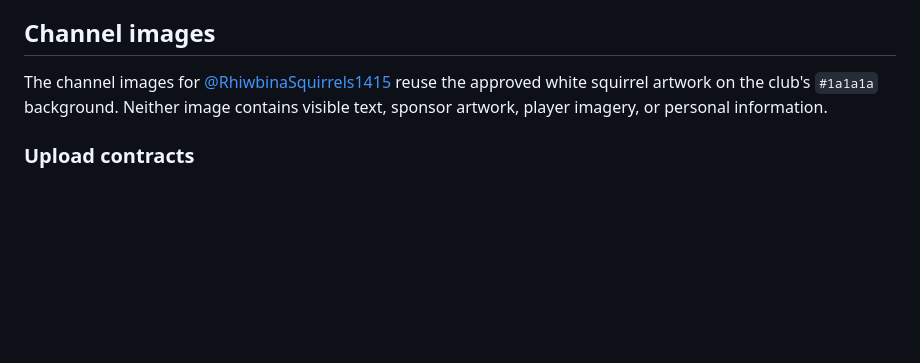
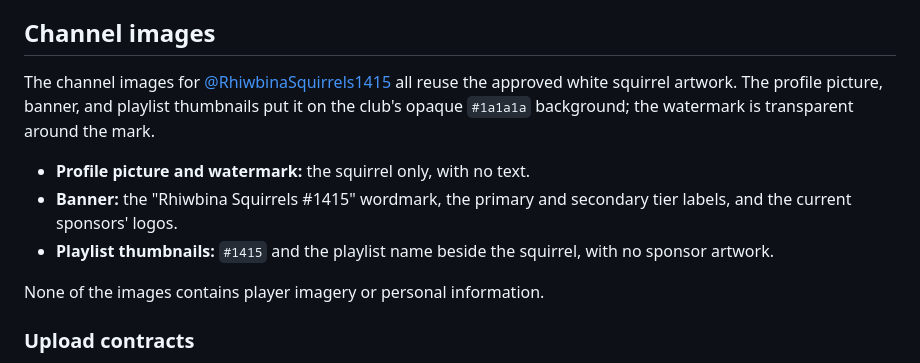
Before and after one commit to denhamparry/squirrelsteam, a Markdown page: docs/youtube.md, the part around the change. GitHub-like rendering; blank space fills up the shorter version.

Commit message:
docs(youtube): describe every image in the Channel images intro
The intro still said "Neither image contains visible text, sponsor
artwork..." from when only the profile picture and watermark existed.
It now describes the banner's wordmark and sponsor logos, the playlist
thumbnails' #1415 text, and the watermark's transparent canvas, and
keeps the shared no-players, no-personal-information rule.

Closes #223

Co-Authored-By: Claude Opus 5 (1M context) <noreply@anthropic.com>
Claude-Session: https://claude.ai/code/session_0131WbgMuKg8GkMknmJR1sQT

```diff
--- a/docs/youtube.md
+++ b/docs/youtube.md
@@ -239,9 +239,17 @@ issue #200**.
 
 The channel images for
 [@RhiwbinaSquirrels1415](https://www.youtube.com/@RhiwbinaSquirrels1415)
-reuse the approved white squirrel artwork on the club's `#1a1a1a` background.
-Neither image contains visible text, sponsor artwork, player imagery, or
-personal information.
+all reuse the approved white squirrel artwork. The profile picture, banner, and
+playlist thumbnails put it on the club's opaque `#1a1a1a` background; the
+watermark is transparent around the mark.
+
+- **Profile picture and watermark:** the squirrel only, with no text.
+- **Banner:** the "Rhiwbina Squirrels #1415" wordmark, the primary and
+  secondary tier labels, and the current sponsors' logos.
+- **Playlist thumbnails:** `#1415` and the playlist name beside the squirrel,
+  with no sponsor artwork.
+
+None of the images contains player imagery or personal information.
 
 ### Upload contracts
 
```
Also changed, not shown: 1 other file.
